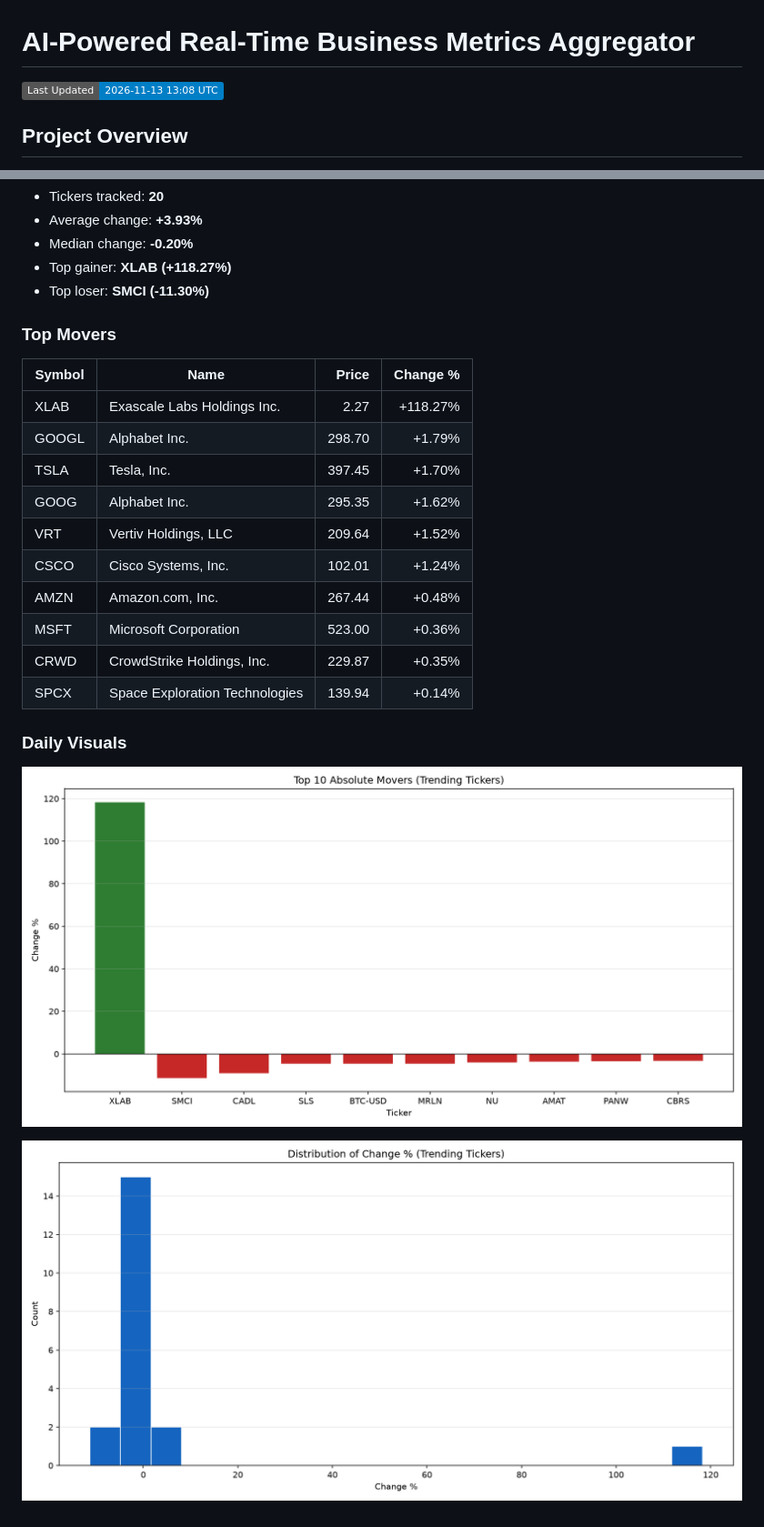
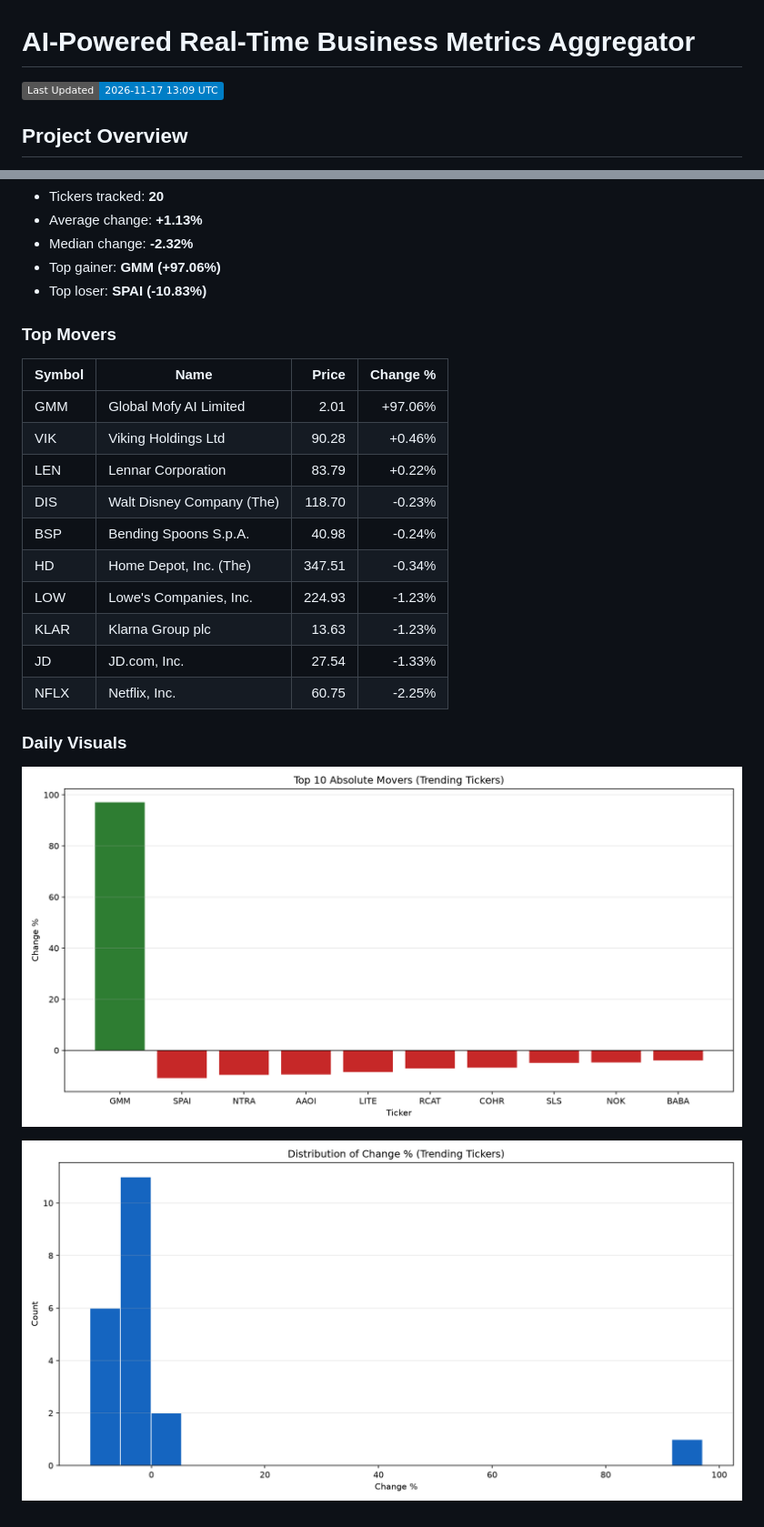
Before and after one commit to JUnelus/AI-Powered-Real-Time-Business-Metrics-Aggregator, a Markdown page: README.md, 2 parts joined by grey strips. Shown at 91% size. Drawn GitHub-style; pictures changed too: images/daily/change_distribution.png, images/daily/top_movers.png; badges without logos.

Commit message:
chore: daily metrics report update

```diff
--- a/README.md
+++ b/README.md
@@ -1,7 +1,7 @@
 # AI-Powered Real-Time Business Metrics Aggregator
 
 <!-- LAST_UPDATED_BADGE_START -->
-![Last Updated](https://img.shields.io/badge/Last%20Updated-2026--11--13%2013%3A08%20UTC-blue)
+![Last Updated](https://img.shields.io/badge/Last%20Updated-2026--11--17%2013%3A09%20UTC-blue)
 <!-- LAST_UPDATED_BADGE_END -->
 
 
@@ -150,23 +150,23 @@ This project demonstrates a full pipeline for ingesting, transforming, and analy
 - Tickers tracked: **20**
-- Average change: **+3.93%**
-- Median change: **-0.20%**
-- Top gainer: **XLAB (+118.27%)**
-- Top loser: **SMCI (-11.30%)**
+- Average change: **+1.13%**
+- Median change: **-2.32%**
+- Top gainer: **GMM (+97.06%)**
+- Top loser: **SPAI (-10.83%)**
 
 ### Top Movers
 
 | Symbol | Name | Price | Change % |
 |---|---|---:|---:|
-| XLAB | Exascale Labs Holdings Inc. | 2.27 | +118.27% |
-| GOOGL | Alphabet Inc. | 298.70 | +1.79% |
-| TSLA | Tesla, Inc. | 397.45 | +1.70% |
-| GOOG | Alphabet Inc. | 295.35 | +1.62% |
-| VRT | Vertiv Holdings, LLC | 209.64 | +1.52% |
-| CSCO | Cisco Systems, Inc. | 102.01 | +1.24% |
-| AMZN | Amazon.com, Inc. | 267.44 | +0.48% |
-| MSFT | Microsoft Corporation | 523.00 | +0.36% |
-| CRWD | CrowdStrike Holdings, Inc. | 229.87 | +0.35% |
-| SPCX | Space Exploration Technologies  | 139.94 | +0.14% |
+| GMM | Global Mofy AI Limited | 2.01 | +97.06% |
+| VIK | Viking Holdings Ltd | 90.28 | +0.46% |
+| LEN | Lennar Corporation | 83.79 | +0.22% |
+| DIS | Walt Disney Company (The) | 118.70 | -0.23% |
+| BSP | Bending Spoons S.p.A. | 40.98 | -0.24% |
+| HD | Home Depot, Inc. (The) | 347.51 | -0.34% |
+| LOW | Lowe's Companies, Inc. | 224.93 | -1.23% |
+| KLAR | Klarna Group plc | 13.63 | -1.23% |
+| JD | JD.com, Inc. | 27.54 | -1.33% |
+| NFLX | Netflix, Inc. | 60.75 | -2.25% |
 
 ### Daily Visuals
 
```
Also changed, not shown: other parts of README.md (+1 -1 lines), 2 other files.
